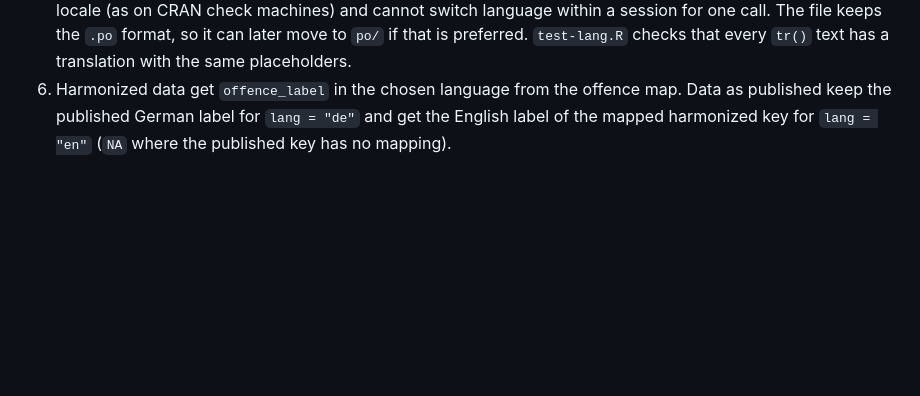
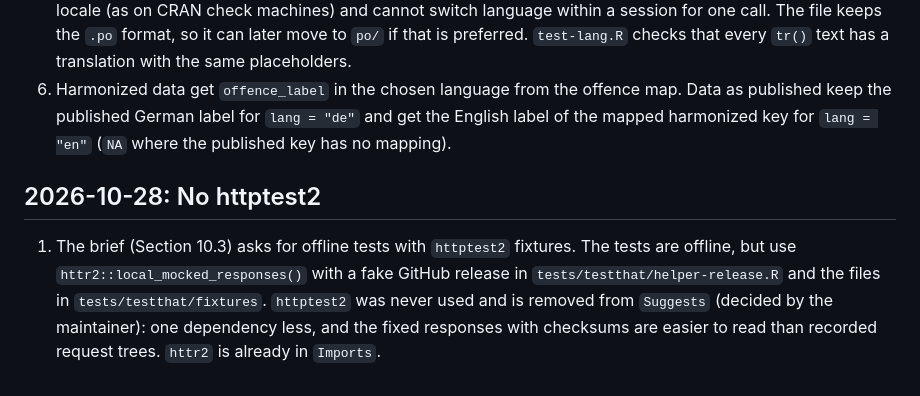
Before and after one commit to ofurkancoban/pksR, a Markdown page: notes/decisions.md, the part around the change. Drawn GitHub-style; blank space fills up the shorter version.

Commit message:
docs: record why tests do not use httptest2

```diff
--- a/notes/decisions.md
+++ b/notes/decisions.md
@@ -20,3 +20,7 @@
 4. Language: argument `lang` of `pks_get()` and `pks_offences()`, otherwise `options(pksR.lang)`, otherwise the session language (`LANGUAGE`, then `LC_MESSAGES`); anything not German is English.
 5. Own translation table (`inst/i18n/de.po`, read by `tr()`) instead of R's gettext: gettext ignores `LANGUAGE` in the C locale (as on CRAN check machines) and cannot switch language within a session for one call. The file keeps the `.po` format, so it can later move to `po/` if that is preferred. `test-lang.R` checks that every `tr()` text has a translation with the same placeholders.
 6. Harmonized data get `offence_label` in the chosen language from the offence map. Data as published keep the published German label for `lang = "de"` and get the English label of the mapped harmonized key for `lang = "en"` (`NA` where the published key has no mapping).
+
+## 2026-10-28: No httptest2
+
+1. The brief (Section 10.3) asks for offline tests with `httptest2` fixtures. The tests are offline, but use `httr2::local_mocked_responses()` with a fake GitHub release in `tests/testthat/helper-release.R` and the files in `tests/testthat/fixtures`. `httptest2` was never used and is removed from `Suggests` (decided by the maintainer): one dependency less, and the fixed responses with checksums are easier to read than recorded request trees. `httr2` is already in `Imports`.
```
